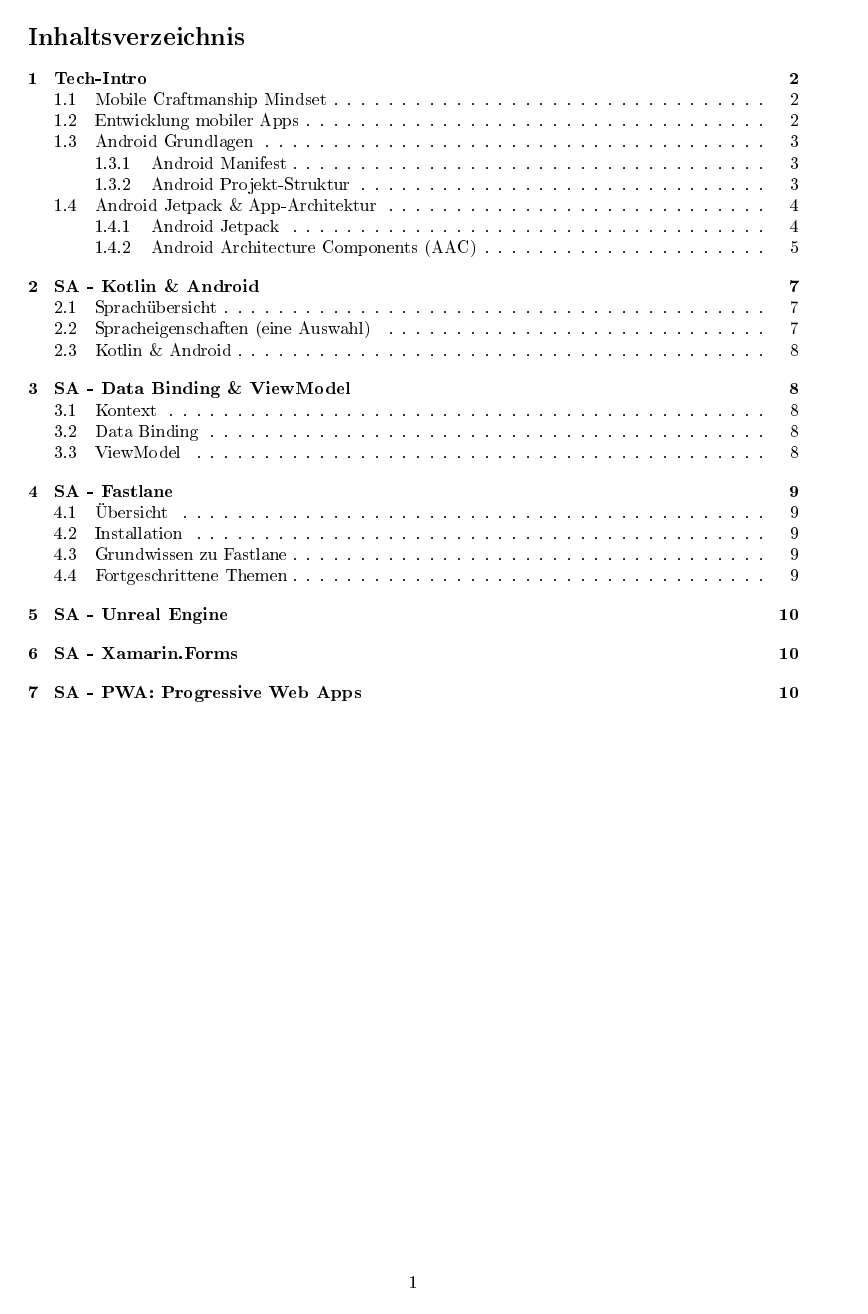
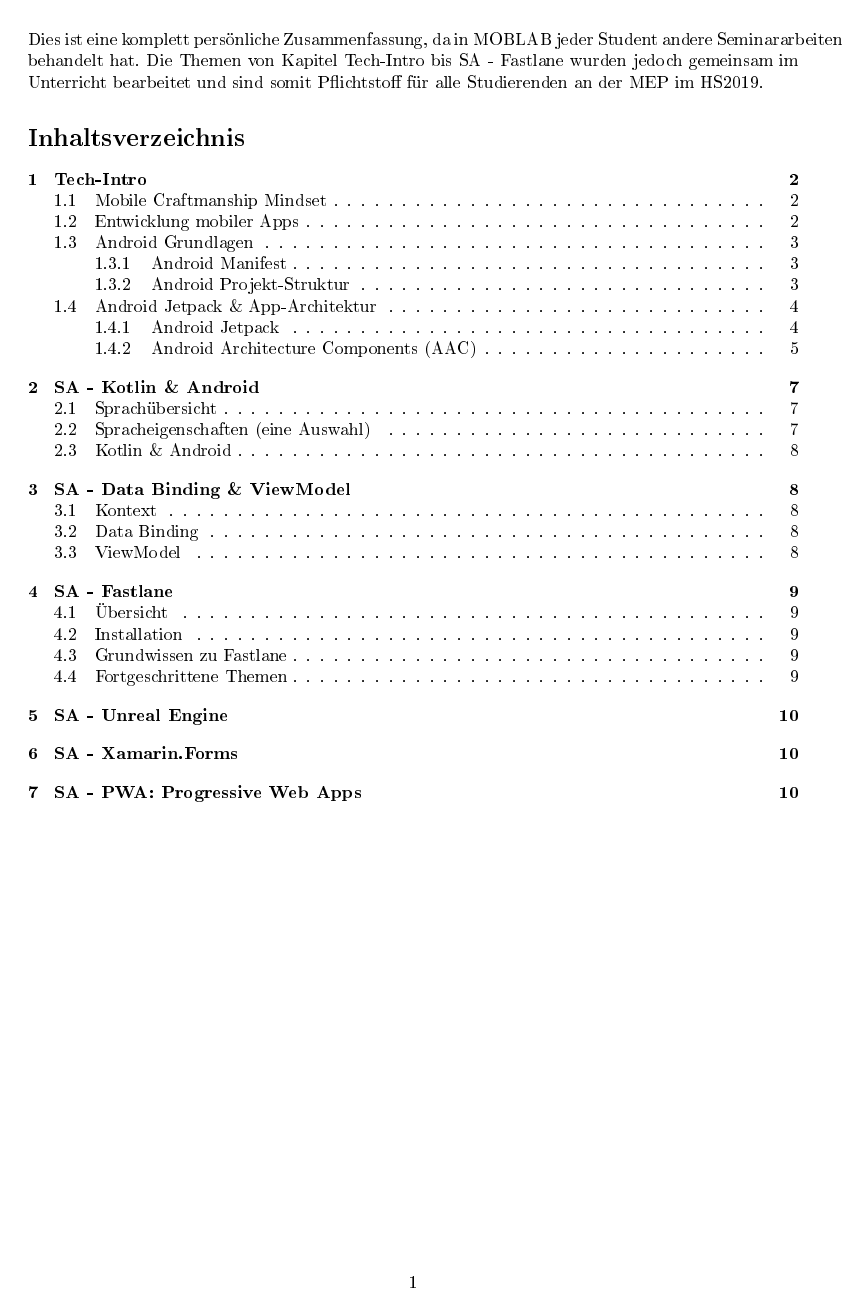
Before and after one commit to madotha/hslu_summaries, a LaTeX document (MOBLAB/moblab_summary.tex): page 2 of 11. The pictures show the PDF file MOBLAB/moblab_summary.pdf that the author committed with the source.

Commit message:
added disclaimer in MOBLAB

```diff
--- a/MOBLAB/moblab_summary.tex
+++ b/MOBLAB/moblab_summary.tex
@@ -77,11 +77,16 @@
 
 	\newpage
 	\pagenumbering{arabic}
+	\noindent
+	Dies ist eine komplett persönliche Zusammenfassung, da in MOBLAB jeder Student andere Seminararbeiten behandelt hat.
+	Die Themen von Kapitel \nameref{section:techintro} bis \nameref{section:fastlane} wurden jedoch gemeinsam im Unterricht bearbeitet und sind somit Pflichtstoff für alle Studierenden an der MEP im HS2019.
+
 	\tableofcontents
 
 	\newpage
 
 	\section{Tech-Intro}
+	\label{section:techintro}
 
 		\subsection{Mobile Craftmanship Mindset}
 
@@ -342,6 +347,7 @@
 	\newpage
 
 	\section{SA - Kotlin \& Android}
+	\label{section:kotlin}
 
 		\subsection{Sprachübersicht}
 
@@ -422,6 +428,7 @@
 		\end{itemize}
 
 	\section{SA - Data Binding \& ViewModel}
+	\label{section:databinding}
 
 		\subsection{Kontext}
 
@@ -476,6 +483,7 @@
 
 
 	\section{SA - Fastlane}
+	\label{section:fastlane}
 
 		\subsection{Übersicht}
 
@@ -553,13 +561,15 @@
 		\end{itemize}
 
 	\section{SA - Unreal Engine}
-
+	\label{section:unrealengine}
 
 
 	\section{SA - Xamarin.Forms}
-
+	\label{section:xamarinforms}
 
 
 	\section{SA - PWA: Progressive Web Apps}
+	\label{section:pwa}
+
 
 \end{document}
```
Also changed, not shown: MOBLAB/moblab_summary.pdf.
